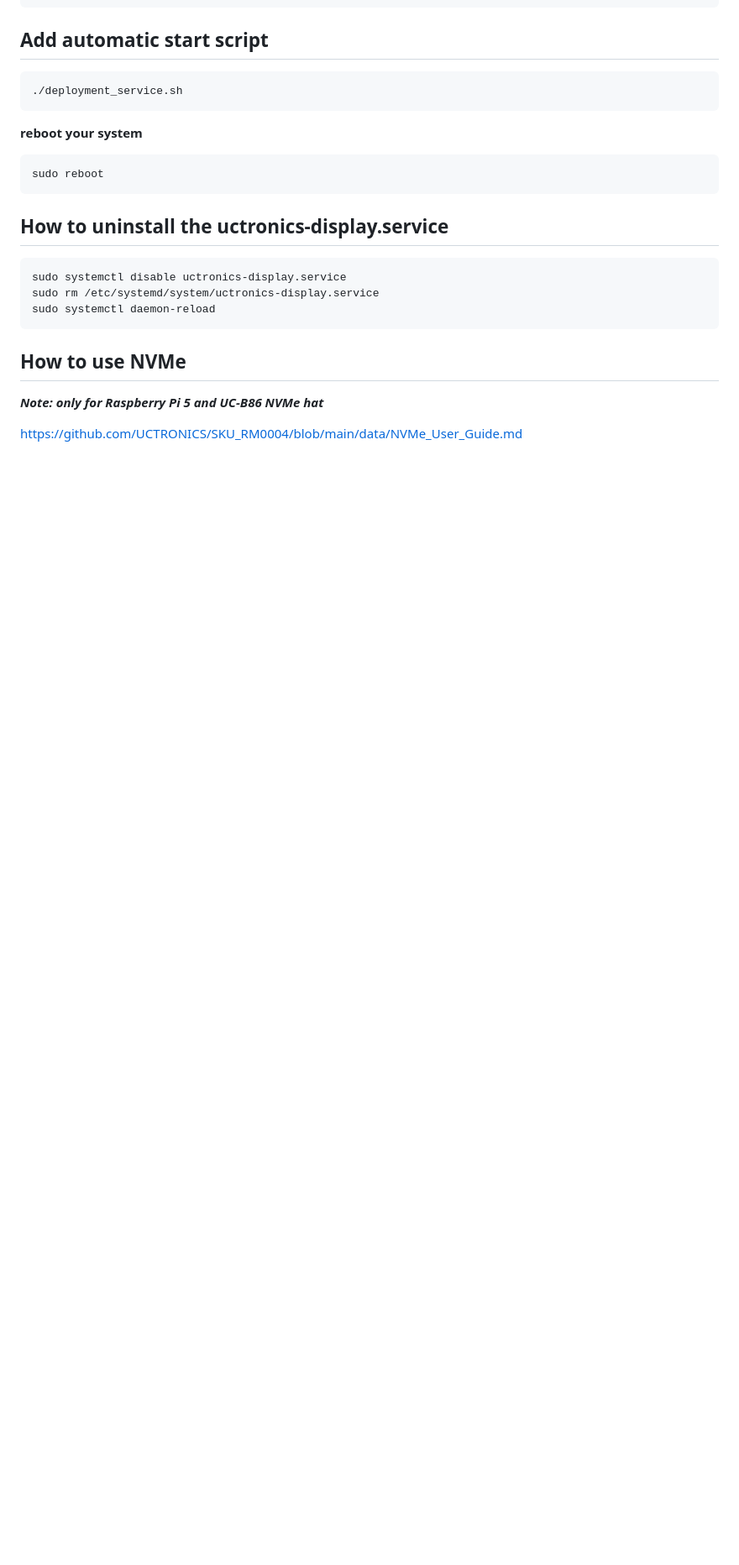
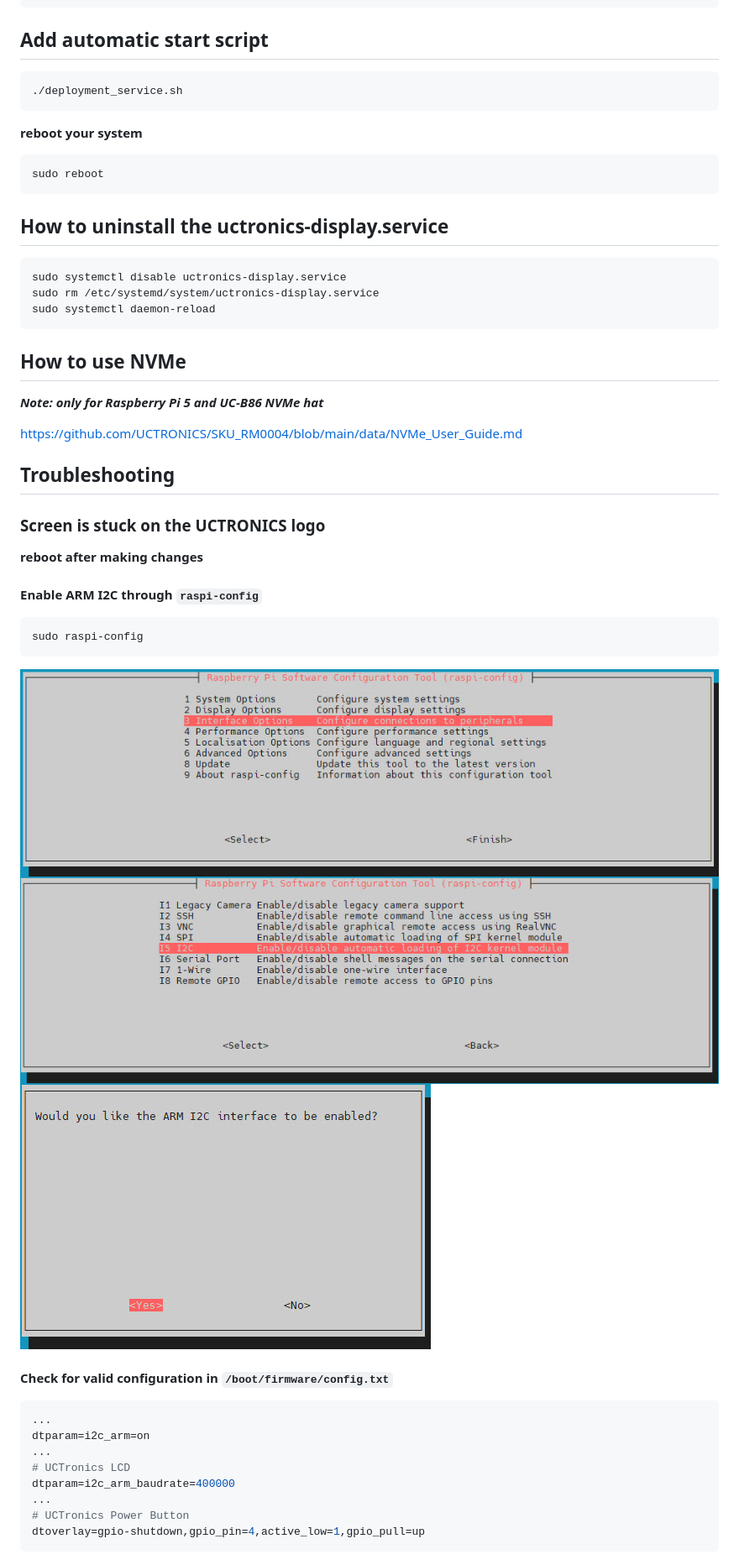
Before and after one commit to UCTRONICS/SKU_RM0004, a Markdown page: README.md, the part around one of its changes. Shown at 84% size. Drawn GitHub-style; pictures changed too: data/i2c-module-1.jpg (added), data/i2c-module-2.jpg (added), data/i2c-module-3.jpg (added); blank space fills up the shorter version.

Commit message:
(docs) add troubleshooting docs for stuck lcd screen

````diff
--- a/README.md
+++ b/README.md
@@ -31,3 +32,30 @@ sudo systemctl daemon-reload
 ***Note: only for Raspberry Pi 5 and UC-B86 NVMe hat***
 
 https://github.com/UCTRONICS/SKU_RM0004/blob/main/data/NVMe_User_Guide.md
+
+## Troubleshooting
+
+### Screen is stuck on the UCTRONICS logo
+
+ **reboot after making changes**
+
+#### Enable ARM I2C through `raspi-config`
+```bash
+sudo raspi-config
+```
+
+![image](data/i2c-module-1.jpg)
+![image](data/i2c-module-2.jpg)
+![image](data/i2c-module-3.jpg)
+
+#### Check for valid configuration in `/boot/firmware/config.txt`
+```bash
+...
+dtparam=i2c_arm=on
+...
+# UCTronics LCD
+dtparam=i2c_arm_baudrate=400000
+...
+# UCTronics Power Button
+dtoverlay=gpio-shutdown,gpio_pin=4,active_low=1,gpio_pull=up
+```
````
Also changed, not shown: other parts of README.md (+1 -0 lines).
